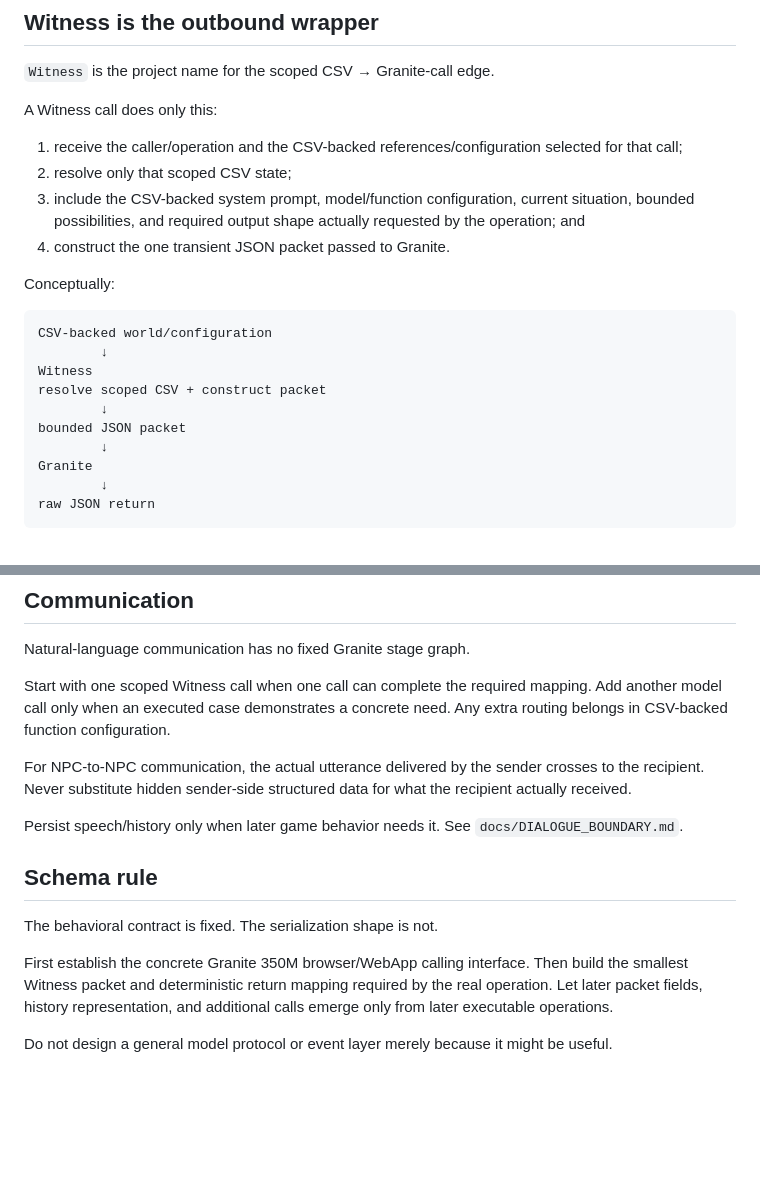
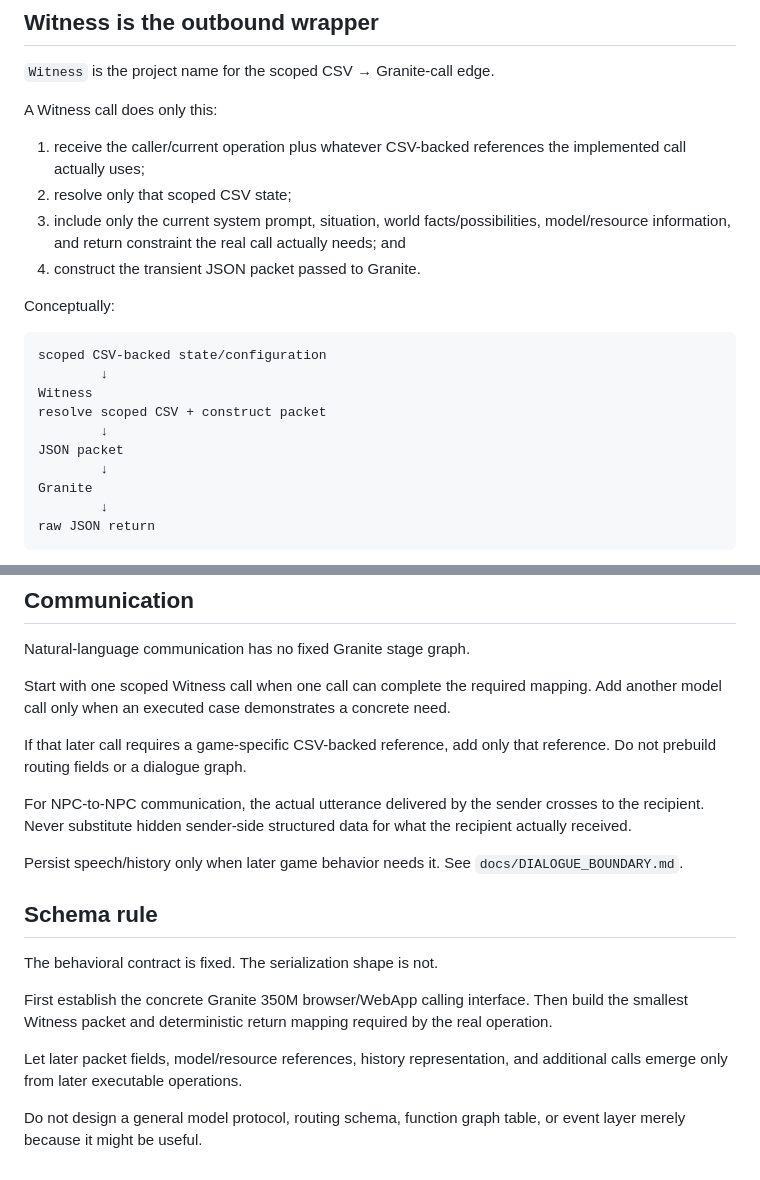
Before and after one commit to NFDFLDTHRY/MochEpoch, a Markdown page: docs/MODEL_ROLE.md, 2 parts joined by grey strips. GitHub-like rendering; blank space fills up the shorter version.

````diff
--- a/docs/MODEL_ROLE.md
+++ b/docs/MODEL_ROLE.md
@@ -28,20 +28,20 @@ A deterministic player control or deterministic world mechanic does not require
 
 A Witness call does only this:
 
-1. receive the caller/operation and the CSV-backed references/configuration selected for that call;
+1. receive the caller/current operation plus whatever CSV-backed references the implemented call actually uses;
 2. resolve only that scoped CSV state;
-3. include the CSV-backed system prompt, model/function configuration, current situation, bounded possibilities, and required output shape actually requested by the operation; and
-4. construct the one transient JSON packet passed to Granite.
+3. include only the current system prompt, situation, world facts/possibilities, model/resource information, and return constraint the real call actually needs; and
+4. construct the transient JSON packet passed to Granite.
 
 Conceptually:
 
 ```text
-CSV-backed world/configuration
+scoped CSV-backed state/configuration
         ↓
 Witness
 resolve scoped CSV + construct packet
         ↓
-bounded JSON packet
+JSON packet
         ↓
 Granite
         ↓
@@ -169,7 +179,9 @@ Granite is machinery used where fuzzy generation/mapping is required. It is not
 
 Natural-language communication has no fixed Granite stage graph.
 
-Start with one scoped Witness call when one call can complete the required mapping. Add another model call only when an executed case demonstrates a concrete need. Any extra routing belongs in CSV-backed function configuration.
+Start with one scoped Witness call when one call can complete the required mapping. Add another model call only when an executed case demonstrates a concrete need.
+
+If that later call requires a game-specific CSV-backed reference, add only that reference. Do not prebuild routing fields or a dialogue graph.
 
 For NPC-to-NPC communication, the actual utterance delivered by the sender crosses to the recipient. Never substitute hidden sender-side structured data for what the recipient actually received.
 
@@ -179,6 +191,8 @@ Persist speech/history only when later game behavior needs it. See `docs/DIALOGU
 
 The behavioral contract is fixed. The serialization shape is not.
 
-First establish the concrete Granite 350M browser/WebApp calling interface. Then build the smallest Witness packet and deterministic return mapping required by the real operation. Let later packet fields, history representation, and additional calls emerge only from later executable operations.
+First establish the concrete Granite 350M browser/WebApp calling interface. Then build the smallest Witness packet and deterministic return mapping required by the real operation.
 
-Do not design a general model protocol or event layer merely because it might be useful.
+Let later packet fields, model/resource references, history representation, and additional calls emerge only from later executable operations.
+
+Do not design a general model protocol, routing schema, function graph table, or event layer merely because it might be useful.
````
Also changed, not shown: other parts of docs/MODEL_ROLE.md (+32 -22 lines).
